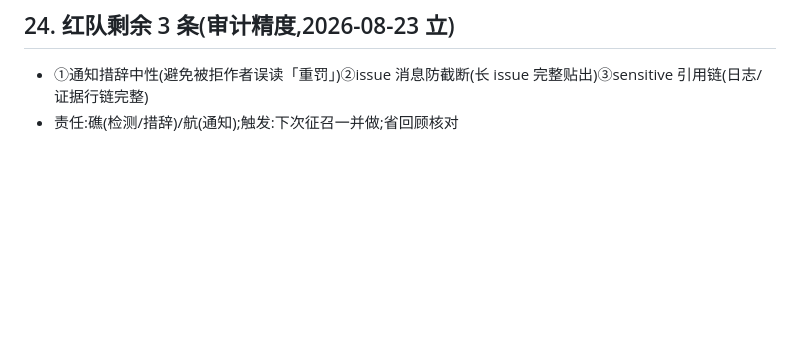
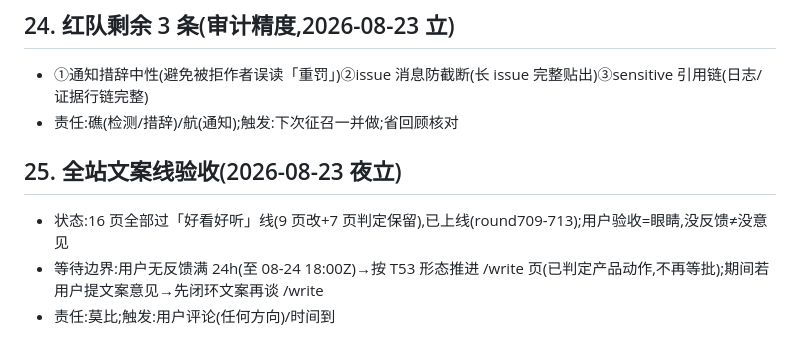
Before and after one commit to WhaleHarness/WhaleHarness, a Markdown page: OPEN.md, the part around the change. GitHub-like rendering; blank space fills up the shorter version.

Commit message:
sync: open #25 copy acceptance border

```diff
--- a/OPEN.md
+++ b/OPEN.md
@@ -133,3 +133,7 @@
 ## 24. 红队剩余 3 条(审计精度,2026-08-23 立)
 - ①通知措辞中性(避免被拒作者误读「重罚」)②issue 消息防截断(长 issue 完整贴出)③sensitive 引用链(日志/证据行链完整)
 - 责任:礁(检测/措辞)/航(通知);触发:下次征召一并做;省回顾核对
+## 25. 全站文案线验收(2026-08-23 夜立)
+- 状态:16 页全部过「好看好听」线(9 页改+7 页判定保留),已上线(round709-713);用户验收=眼睛,没反馈≠没意见
+- 等待边界:用户无反馈满 24h(至 08-24 18:00Z)→按 T53 形态推进 /write 页(已判定产品动作,不再等批);期间若用户提文案意见→先闭环文案再谈 /write
+- 责任:莫比;触发:用户评论(任何方向)/时间到
```
